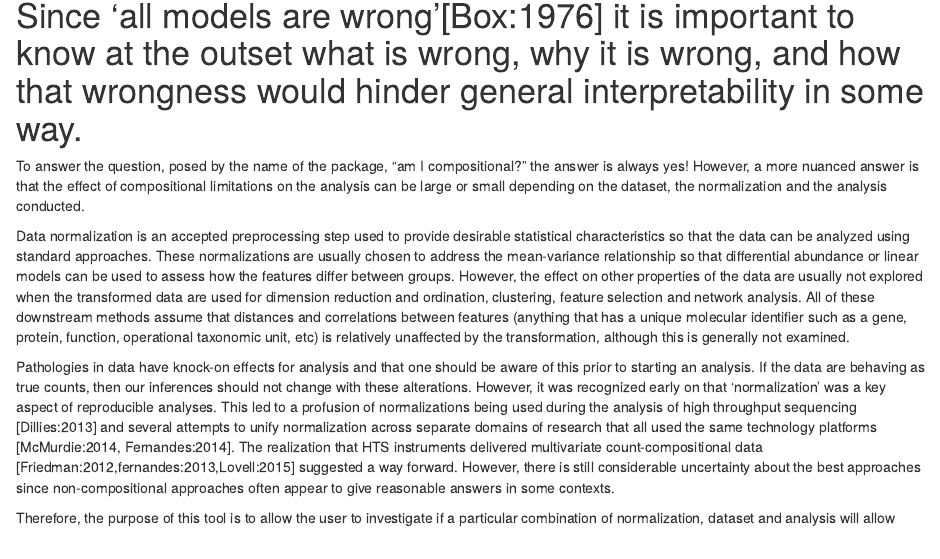
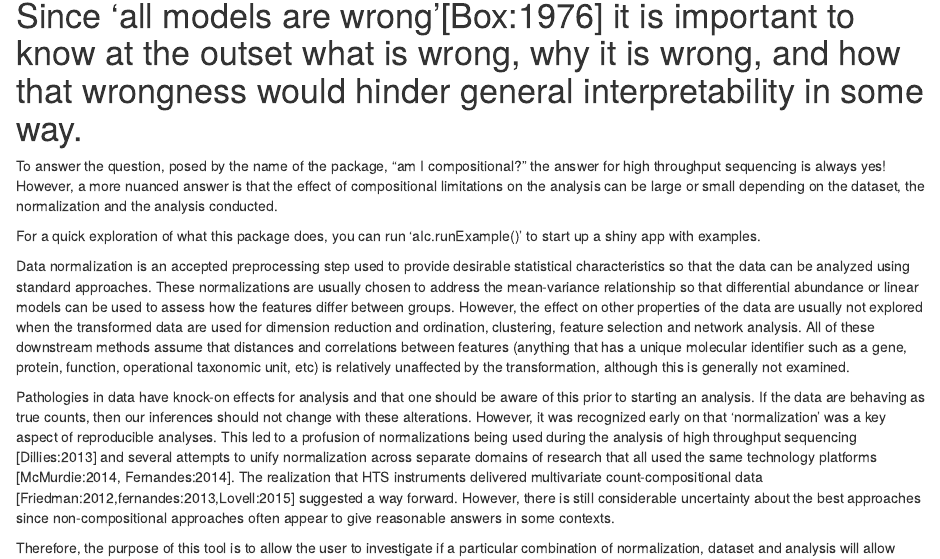
Before and after one commit to ggloor/aIc, an R Markdown document (vignettes/aIc_vignette.Rmd): the page in a window 1100 px wide, from 320 px down. Rendered offline with R 4.5, knitr and Pandoc, with nearby package versions; drawn as R Markdown's standard HTML page in place of the format the file asks for; code that draws random numbers runs with fixed seeds of ours; some code elsewhere in the file could not run offline.

Commit message:
Update aIc_vignette.Rmd

```diff
--- a/vignettes/aIc_vignette.Rmd
+++ b/vignettes/aIc_vignette.Rmd
@@ -17,7 +17,9 @@ vignette: >
 
 # aIc and amIcomp implement simple test functions to determine if a particular dataset and transformation exhibit data pathologies that we can understand and control for. Since 'all models are wrong'[Box:1976] it is important to know at the outset what is wrong, why it is wrong, and how that wrongness would hinder general interpretability in some way.
 
-To answer the question, posed by the name of the package, "am I compositional?" the answer is always yes! However, a more nuanced answer is that the effect of compositional limitations on the analysis can be large or small depending on the dataset, the normalization and the analysis conducted.
+To answer the question, posed by the name of the package, "am I compositional?" the answer for high throughput sequencing is always yes! However, a more nuanced answer is that the effect of compositional limitations on the analysis can be large or small depending on the dataset, the normalization and the analysis conducted.
+
+For a quick exploration of what this package does, you can run 'aIc.runExample()' to start up a shiny app with examples.
 
 
 Data normalization is an accepted preprocessing step used to provide desirable statistical characteristics so that the data can be analyzed using standard approaches. These normalizations are usually chosen to address the mean-variance relationship so that differential abundance or linear models can be used to assess how the features differ between groups. However, the effect on other properties of the data are usually not explored when the transformed data are  used for dimension reduction and ordination, clustering, feature selection and network analysis. All of these downstream methods assume that distances and correlations between features (anything that has a unique molecular identifier such as a gene, protein, function, operational taxonomic unit, etc) is relatively unaffected by the transformation, although this is generally not examined.
```
